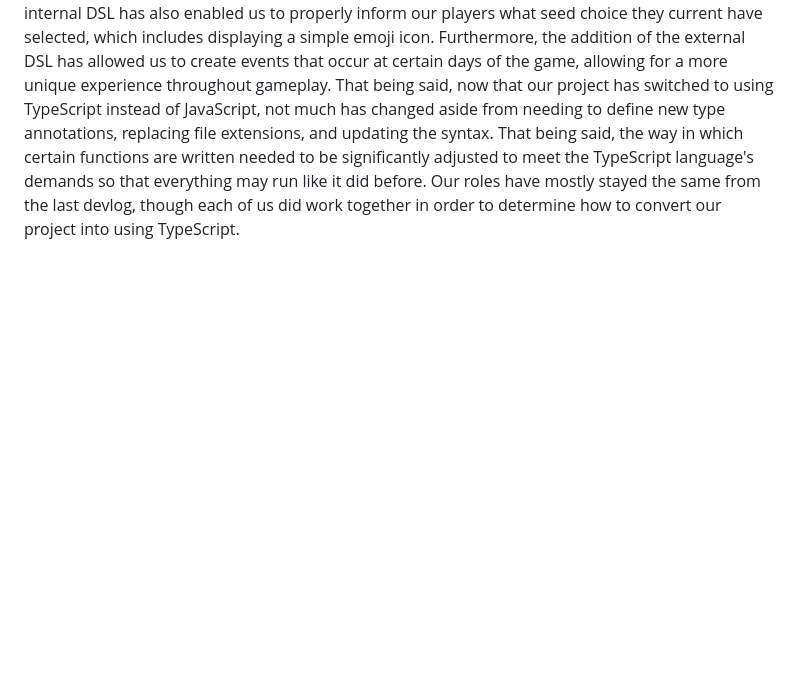
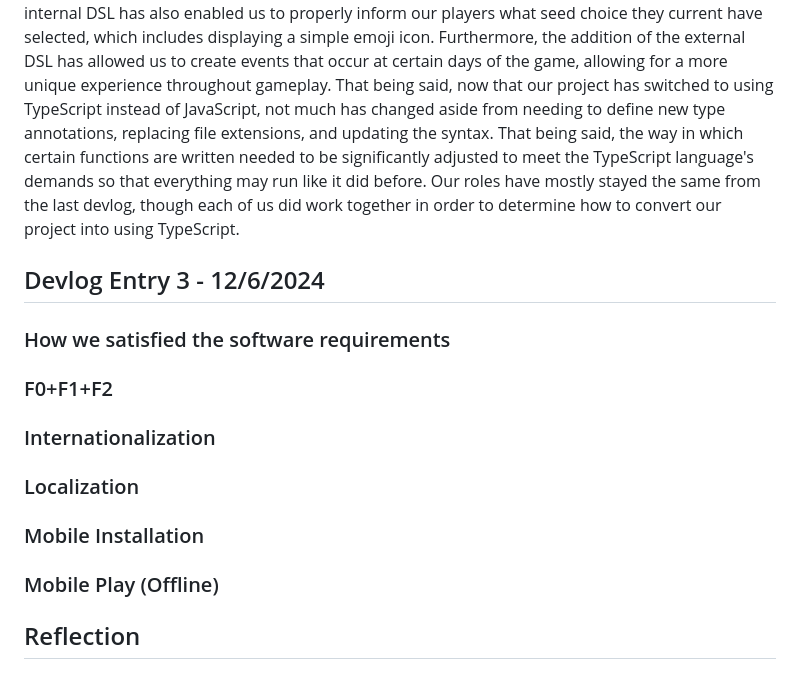
Before and after one commit to scso-ucsc/CMPM121-Final-Project, a Markdown page: README.md, the part around the change. Drawn GitHub-style; blank space fills up the shorter version.

Commit message:
Preparing Devlog for F3

```diff
--- a/README.md
+++ b/README.md
@@ -121,3 +121,19 @@ For this project, our switch to an alternate platform involved retaining Phaser3
 
 ## Reflection
 With the addition of our External and Internal DSLs, the way in which we implemented certain aspects of our F0 requirements were changed, specifically in terms of how our water and sunlight variables are calculated and when certain events occur. This addition has also resulted in us adjusting the way in which we provide variables to our play scene as now all of these values can be defined in our defaultScenario.txt file instead of the play scene itself. The implementation of our internal DSL has also enabled us to properly inform our players what seed choice they current have selected, which includes displaying a simple emoji icon. Furthermore, the addition of the external DSL has allowed us to create events that occur at certain days of the game, allowing for a more unique experience throughout gameplay. That being said, now that our project has switched to using TypeScript instead of JavaScript, not much has changed aside from needing to define new type annotations, replacing file extensions, and updating the syntax. That being said, the way in which certain functions are written needed to be significantly adjusted to meet the TypeScript language's demands so that everything may run like it did before. Our roles have mostly stayed the same from the last devlog, though each of us did work together in order to determine how to convert our project into using TypeScript.
+
+## Devlog Entry 3 - 12/6/2024
+
+### How we satisfied the software requirements
+
+### F0+F1+F2
+
+### Internationalization
+
+### Localization
+
+### Mobile Installation
+
+### Mobile Play (Offline)
+
+## Reflection
```
